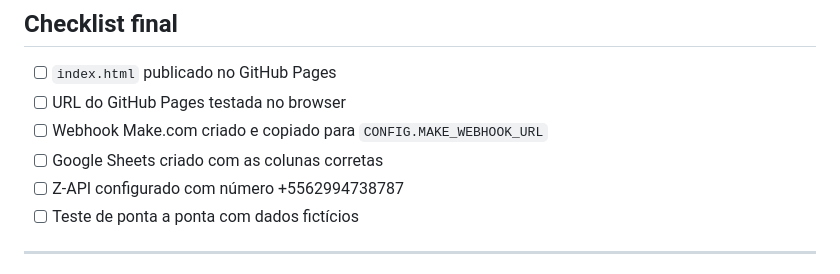
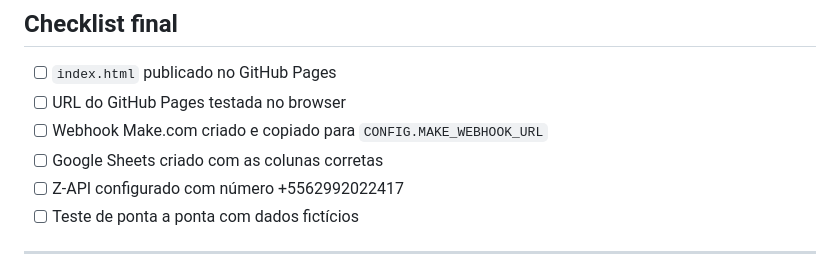
Before and after one commit to danielhenr86-ui/alpha-formulario, a Markdown page: README.md, the part around the change. GitHub-like rendering.

Commit message:
Update Z-API configuration number in README

```diff
--- a/README.md
+++ b/README.md
@@ -170,7 +170,7 @@ Exemplo do objeto JSON que o formulário envia:
 - [ ] URL do GitHub Pages testada no browser
 - [ ] Webhook Make.com criado e copiado para `CONFIG.MAKE_WEBHOOK_URL`
 - [ ] Google Sheets criado com as colunas corretas
-- [ ] Z-API configurado com número +5562994738787
+- [ ] Z-API configurado com número +5562992022417
 - [ ] Teste de ponta a ponta com dados fictícios
 
 ---
```
